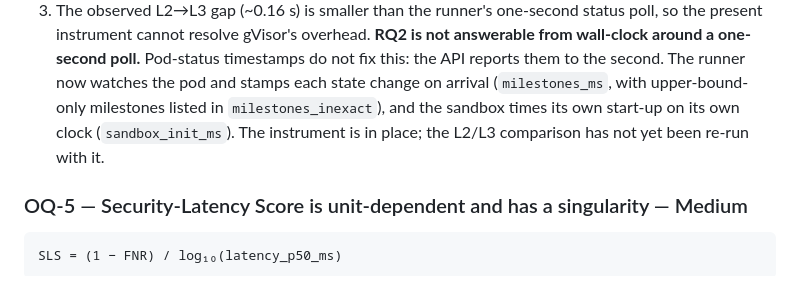
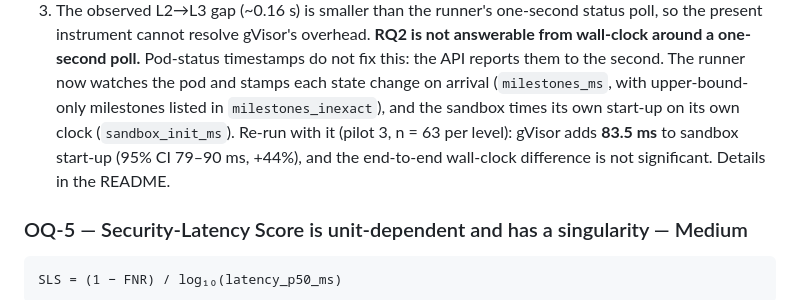
Before and after one commit to bob-dev-01/multiagent-sandbox, a Markdown page: architecture.md, the part around the change. Rendered like a GitHub page.

```diff
--- a/architecture.md
+++ b/architecture.md
@@ -638,8 +638,9 @@ genuine.
    around a one-second poll.** Pod-status timestamps do not fix this: the API reports them to the
    second. The runner now watches the pod and stamps each state change on arrival
    (`milestones_ms`, with upper-bound-only milestones listed in `milestones_inexact`), and the
-   sandbox times its own start-up on its own clock (`sandbox_init_ms`). The instrument is in
-   place; the L2/L3 comparison has not yet been re-run with it.
+   sandbox times its own start-up on its own clock (`sandbox_init_ms`). Re-run with it (pilot 3,
+   n = 63 per level): gVisor adds **83.5 ms** to sandbox start-up (95% CI 79–90 ms, +44%), and the
+   end-to-end wall-clock difference is not significant. Details in the README.
 
 ### OQ-5 — Security-Latency Score is unit-dependent and has a singularity — Medium
 
```
Also changed, not shown: README.md (+43 -2 lines).
